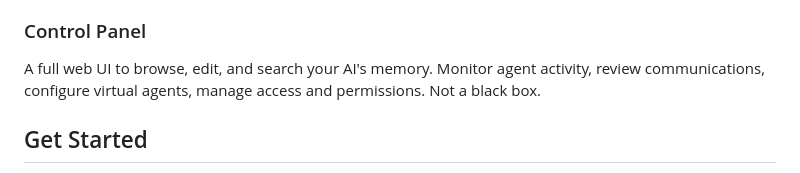
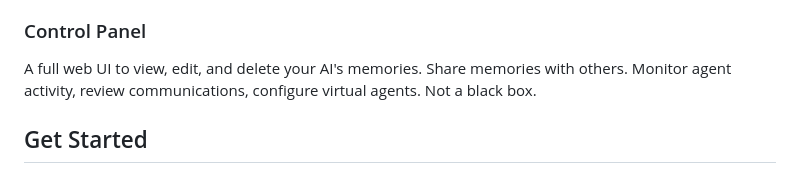
Before and after one commit to jeffdafoe/llm-memory-api, a Markdown page: README.md, the part around the change. Drawn GitHub-style.

Commit message:
Update Control Panel description in README
Co-Authored-By: Claude Opus 4.6 (1M context) <noreply@anthropic.com>

```diff
--- a/README.md
+++ b/README.md
@@ -30,7 +30,7 @@ Notes are automatically analyzed and tagged with semantic metadata, improving se
 Past conversation logs are searchable alongside notes. Context from weeks ago surfaces when it's relevant to today's work, without anyone manually writing it down. Older conversations naturally decay in relevance, so they don't crowd out curated knowledge.
 
 ### Control Panel
-A full web UI to browse, edit, and search your AI's memory. Monitor agent activity, review communications, configure virtual agents, manage access and permissions. Not a black box.
+A full web UI to view, edit, and delete your AI's memories. Share memories with others. Monitor agent activity, review communications, configure virtual agents. Not a black box.
 
 ## Get Started
 
```
